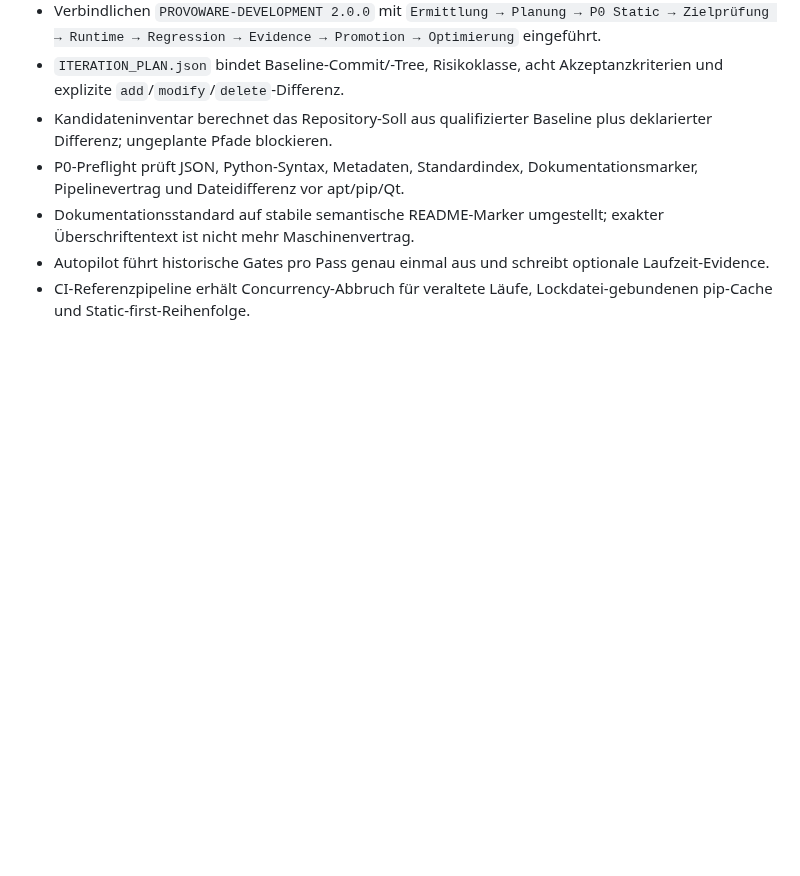
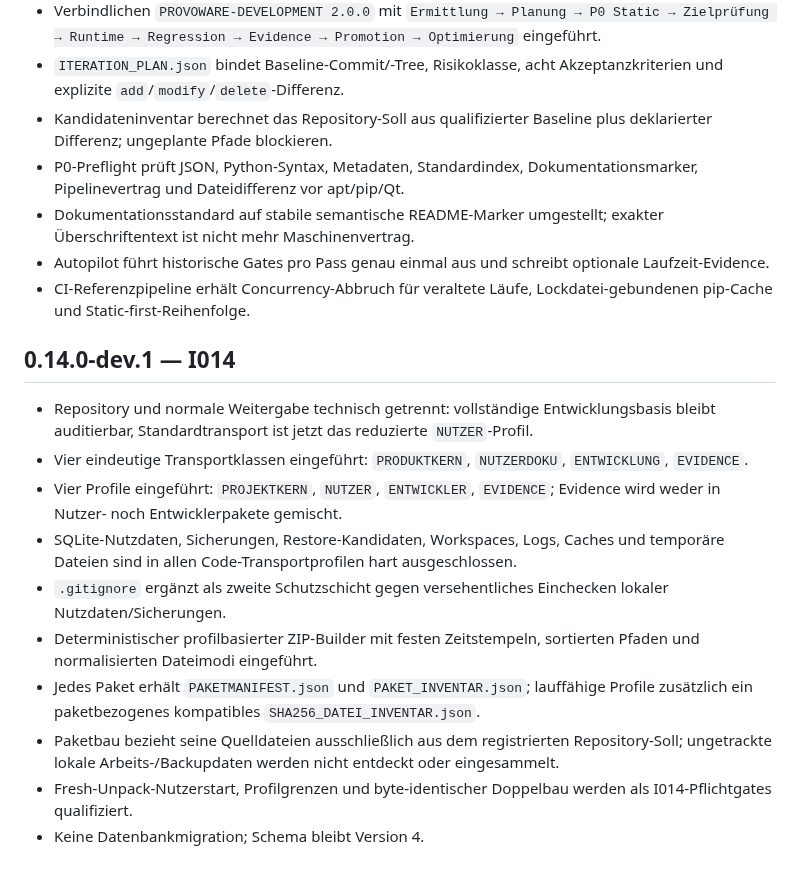
Before and after one commit to provoware/PROVOWARE_PLANER_TOOL_2026, a Markdown page: CHANGELOG.md, the part around the change. GitHub-like rendering; blank space fills up the shorter version.

Commit message:
I014: Transportprofile und Artefakttrennung im Changelog dokumentieren

```diff
--- a/CHANGELOG.md
+++ b/CHANGELOG.md
@@ -61,3 +61,15 @@
 - Dokumentationsstandard auf stabile semantische README-Marker umgestellt; exakter Überschriftentext ist nicht mehr Maschinenvertrag.
 - Autopilot führt historische Gates pro Pass genau einmal aus und schreibt optionale Laufzeit-Evidence.
 - CI-Referenzpipeline erhält Concurrency-Abbruch für veraltete Läufe, Lockdatei-gebundenen pip-Cache und Static-first-Reihenfolge.
+
+## 0.14.0-dev.1 — I014
+- Repository und normale Weitergabe technisch getrennt: vollständige Entwicklungsbasis bleibt auditierbar, Standardtransport ist jetzt das reduzierte `NUTZER`-Profil.
+- Vier eindeutige Transportklassen eingeführt: `PRODUKTKERN`, `NUTZERDOKU`, `ENTWICKLUNG`, `EVIDENCE`.
+- Vier Profile eingeführt: `PROJEKTKERN`, `NUTZER`, `ENTWICKLER`, `EVIDENCE`; Evidence wird weder in Nutzer- noch Entwicklerpakete gemischt.
+- SQLite-Nutzdaten, Sicherungen, Restore-Kandidaten, Workspaces, Logs, Caches und temporäre Dateien sind in allen Code-Transportprofilen hart ausgeschlossen.
+- `.gitignore` ergänzt als zweite Schutzschicht gegen versehentliches Einchecken lokaler Nutzdaten/Sicherungen.
+- Deterministischer profilbasierter ZIP-Builder mit festen Zeitstempeln, sortierten Pfaden und normalisierten Dateimodi eingeführt.
+- Jedes Paket erhält `PAKETMANIFEST.json` und `PAKET_INVENTAR.json`; lauffähige Profile zusätzlich ein paketbezogenes kompatibles `SHA256_DATEI_INVENTAR.json`.
+- Paketbau bezieht seine Quelldateien ausschließlich aus dem registrierten Repository-Soll; ungetrackte lokale Arbeits-/Backupdaten werden nicht entdeckt oder eingesammelt.
+- Fresh-Unpack-Nutzerstart, Profilgrenzen und byte-identischer Doppelbau werden als I014-Pflichtgates qualifiziert.
+- Keine Datenbankmigration; Schema bleibt Version 4.
```
